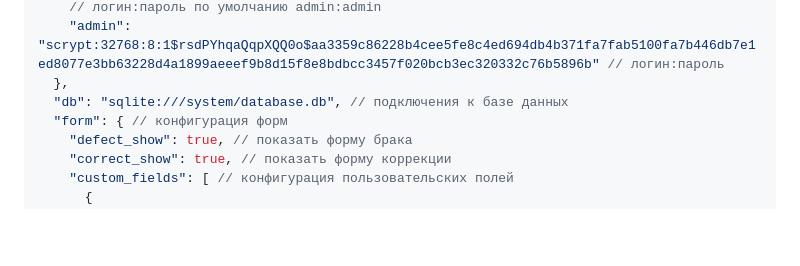
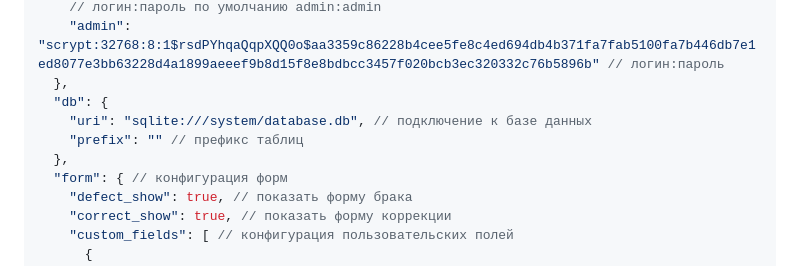
Before and after one commit to BespredeL/CVCounter, a Markdown page: README.md, the part around the change. Drawn GitHub-style; blank space fills up the shorter version.

```diff
--- a/README.md
+++ b/README.md
@@ -51,7 +51,10 @@
     // логин:пароль по умолчанию admin:admin
     "admin": "scrypt:32768:8:1$rsdPYhqaQqpXQQ0o$aa3359c86228b4cee5fe8c4ed694db4b371fa7fab5100fa7b446db7e1ed8077e3bb63228d4a1899aeeef9b8d15f8e8bdbcc3457f020bcb3ec320332c76b5896b" // логин:пароль
   },
-  "db": "sqlite:///system/database.db", // подключения к базе данных
+  "db": {
+    "uri": "sqlite:///system/database.db", // подключение к базе данных
+    "prefix": "" // префикс таблиц
+  },
   "form": { // конфигурация форм
     "defect_show": true, // показать форму брака
     "correct_show": true, // показать форму коррекции
```
Also changed, not shown: README_EN.md (+4 -1 lines).
